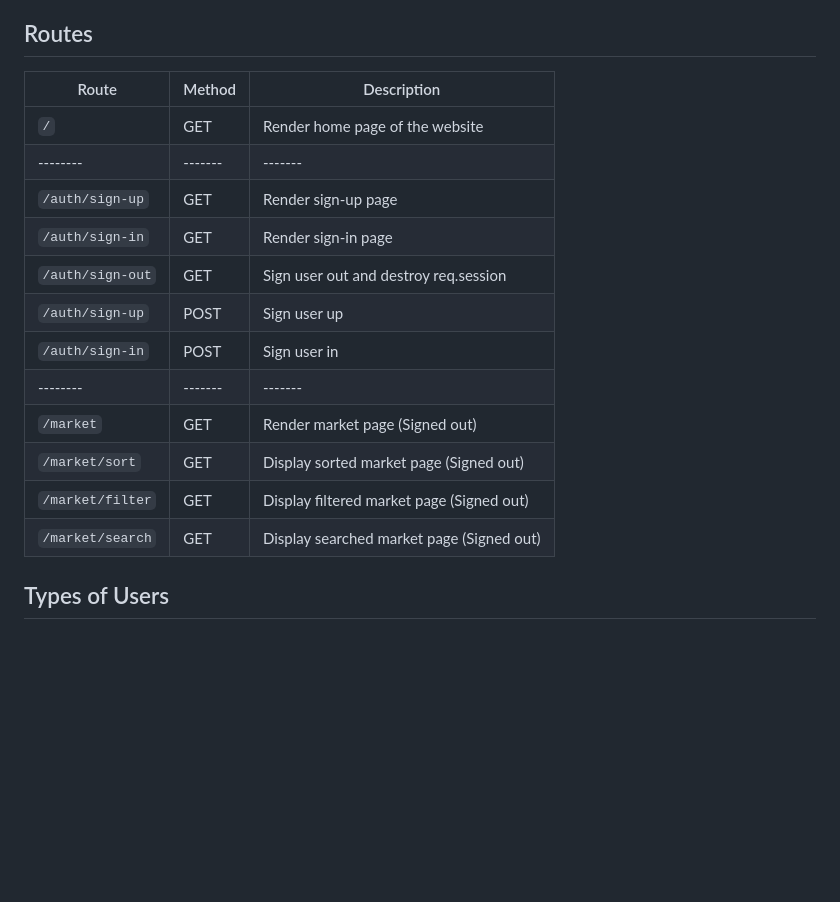
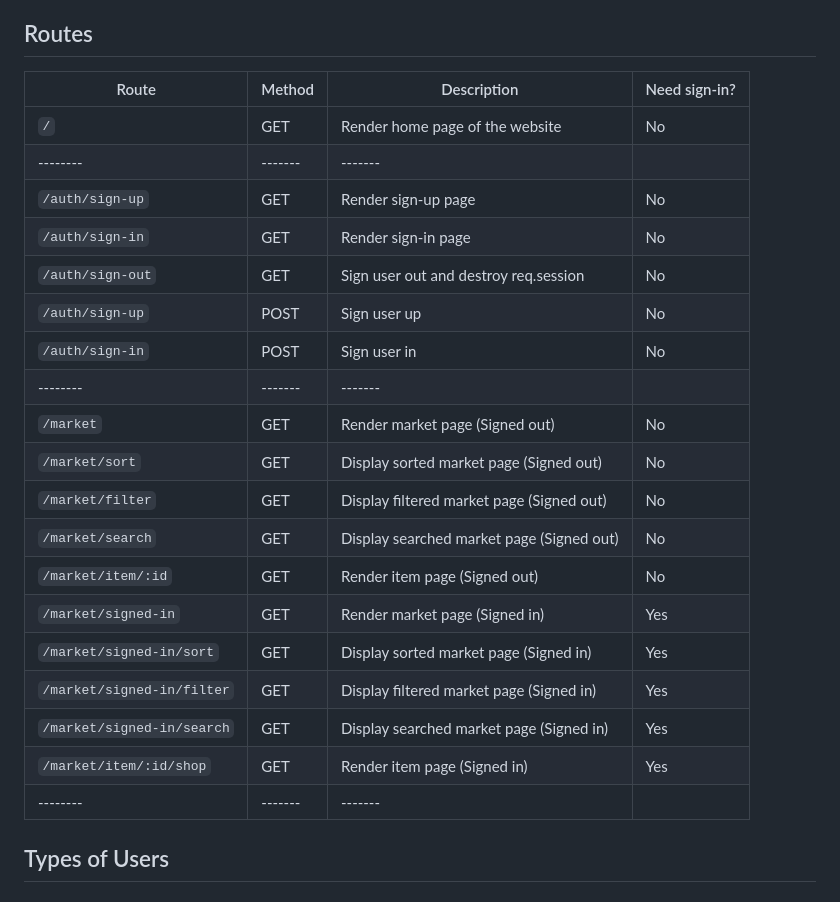
Before and after one commit to realpolya/gourds-and-grocers, a Markdown page: README.md, the part around the change. Rendered like a GitHub page; blank space fills up the shorter version.

Commit message:
work on MD

````diff
--- a/README.md
+++ b/README.md
@@ -58,20 +58,27 @@ Visit the [Trello board](https://trello.com/invite/b/66feb6176c1bcc2536c185a2/AT
 
 ## Routes
 
-| Route    | Method | Description |
+| Route    | Method | Description | Need sign-in? |
+| -------- | ------- | ------- | ------- |
+| ```/``` | GET | Render home page of the website | No |
 | -------- | ------- | ------- |
-| ```/``` | GET | Render home page of the website |
+| ```/auth/sign-up``` | GET | Render sign-up page | No |
+| ```/auth/sign-in``` | GET | Render sign-in page | No |
+| ```/auth/sign-out``` | GET | Sign user out and destroy req.session | No |
+| ```/auth/sign-up``` | POST | Sign user up | No |
+| ```/auth/sign-in``` | POST | Sign user in | No |
 | -------- | ------- | ------- |
-| ```/auth/sign-up``` | GET | Render sign-up page |
-| ```/auth/sign-in``` | GET | Render sign-in page |
-| ```/auth/sign-out``` | GET | Sign user out and destroy req.session |
-| ```/auth/sign-up``` | POST | Sign user up |
-| ```/auth/sign-in``` | POST | Sign user in |
+| ```/market``` | GET | Render market page (Signed out) | No |
+| ```/market/sort``` | GET | Display sorted market page (Signed out) | No |
+| ```/market/filter``` | GET | Display filtered market page (Signed out) | No |
+| ```/market/search``` | GET | Display searched market page (Signed out) | No |
+| ```/market/item/:id``` | GET | Render item page (Signed out) | No |
+| ```/market/signed-in``` | GET | Render market page (Signed in) | Yes |
+| ```/market/signed-in/sort``` | GET | Display sorted market page (Signed in) | Yes |
+| ```/market/signed-in/filter``` | GET | Display filtered market page (Signed in) | Yes |
+| ```/market/signed-in/search``` | GET | Display searched market page (Signed in) | Yes |
+| ```/market/item/:id/shop``` | GET | Render item page (Signed in) | Yes |
 | -------- | ------- | ------- |
-| ```/market``` | GET | Render market page (Signed out) |
-| ```/market/sort``` | GET | Display sorted market page (Signed out) |
-| ```/market/filter``` | GET | Display filtered market page (Signed out) |
-| ```/market/search``` | GET | Display searched market page (Signed out) |
 
 ## Types of Users
 
````
